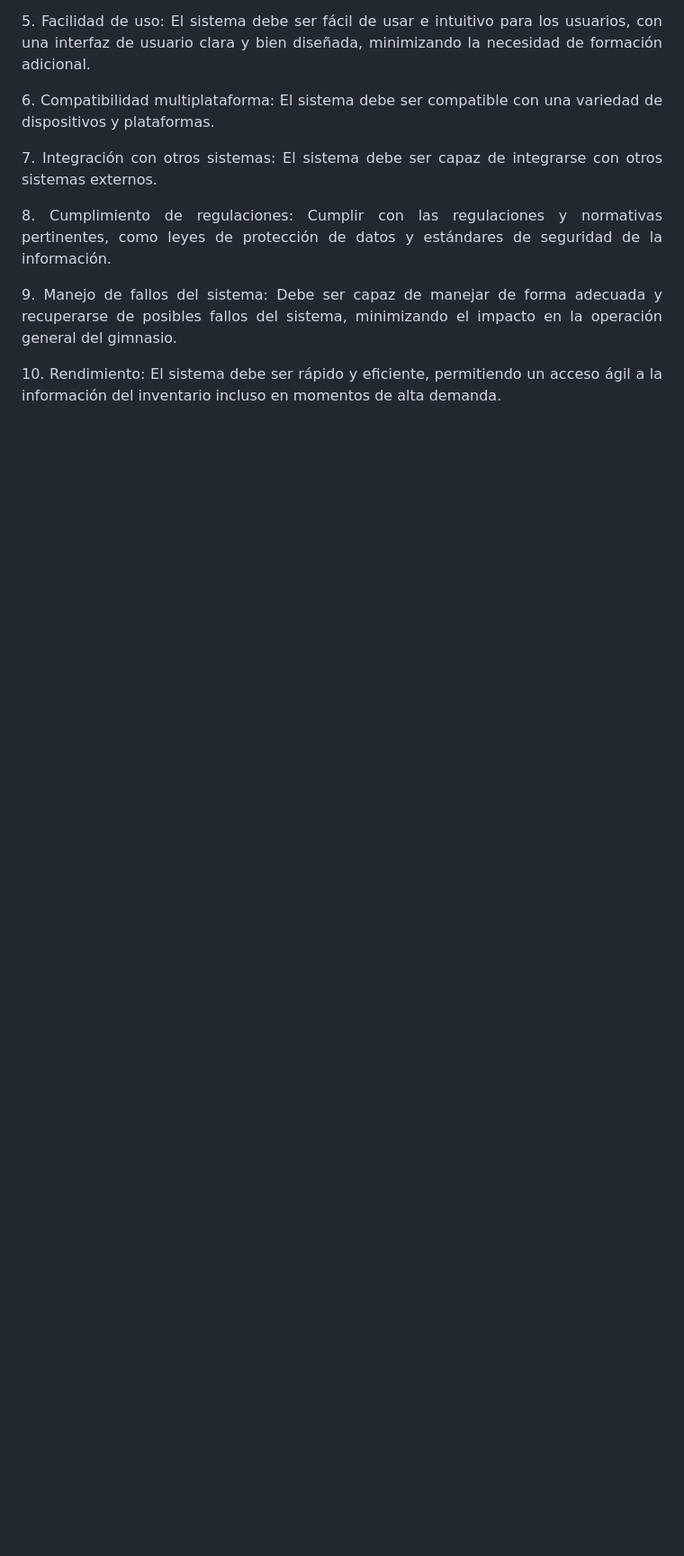
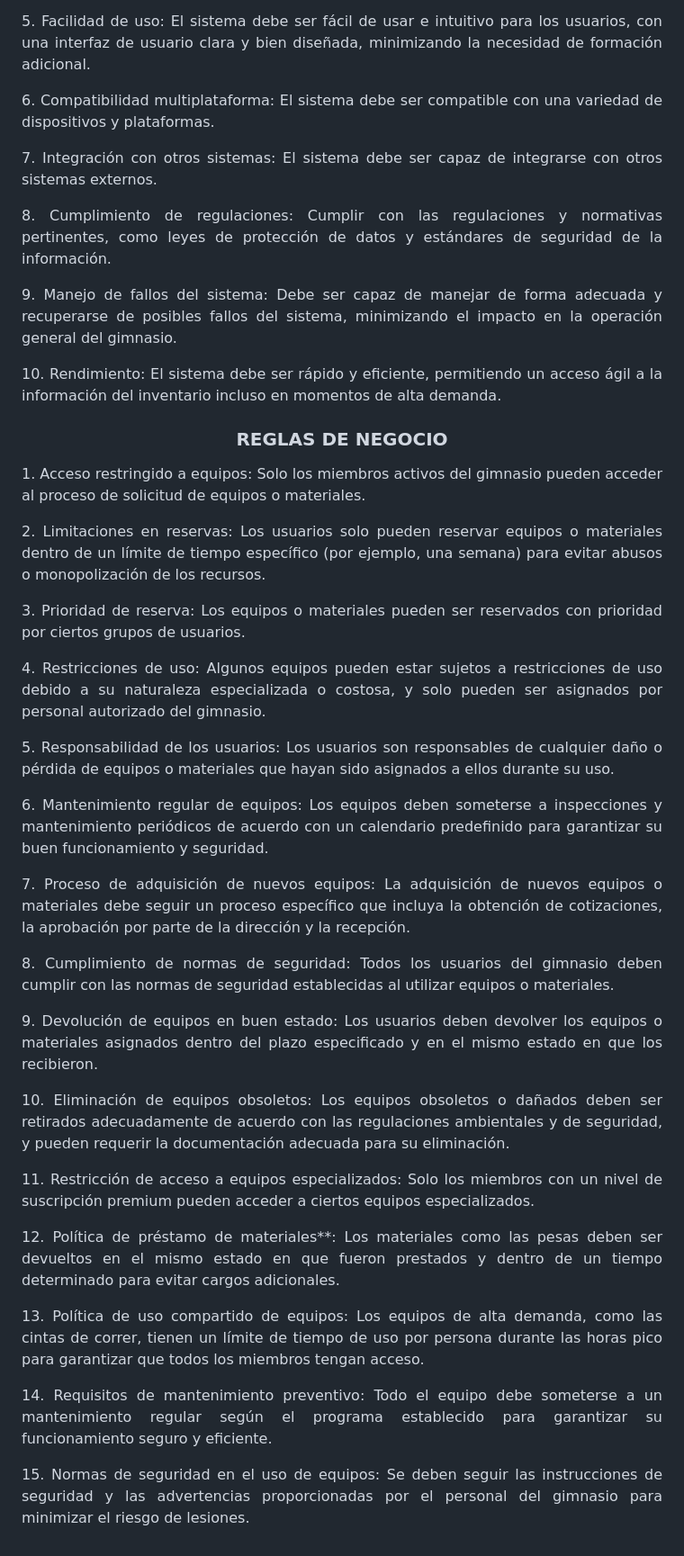
Before and after one commit to yairgzar/Practica1-Git, a Markdown page: README.md, the part around the change. Shown at 90% size. Rendered like a GitHub page; blank space fills up the shorter version.

```diff
--- a/README.md
+++ b/README.md
@@ -127,4 +127,67 @@ BACKEND
 10. Rendimiento: El sistema debe ser rápido y eficiente, permitiendo un acceso ágil a la información del inventario incluso en momentos de alta demanda.
 </p>
 
+### REGLAS DE NEGOCIO
+
+<p align="justify">
+1. Acceso restringido a equipos: Solo los miembros activos del gimnasio pueden acceder al proceso de solicitud de equipos o materiales.
+</p>
+
+<p align="justify">
+2. Limitaciones en reservas: Los usuarios solo pueden reservar equipos o materiales dentro de un límite de tiempo específico (por ejemplo, una semana) para evitar abusos o monopolización de los recursos.
+</p>
+
+<p align="justify">
+3. Prioridad de reserva: Los equipos o materiales pueden ser reservados con prioridad por ciertos grupos de usuarios.
+</p>
+
+<p align="justify">
+4. Restricciones de uso: Algunos equipos pueden estar sujetos a restricciones de uso debido a su naturaleza especializada o costosa, y solo pueden ser asignados por personal autorizado del gimnasio.
+</p>
+
+<p align="justify">
+5. Responsabilidad de los usuarios: Los usuarios son responsables de cualquier daño o pérdida de equipos o materiales que hayan sido asignados a ellos durante su uso.
+</p>
+
+<p align="justify">
+6. Mantenimiento regular de equipos: Los equipos deben someterse a inspecciones y mantenimiento periódicos de acuerdo con un calendario predefinido para garantizar su buen funcionamiento y seguridad.
+</p>
+
+<p align="justify">
+7. Proceso de adquisición de nuevos equipos: La adquisición de nuevos equipos o materiales debe seguir un proceso específico que incluya la obtención de cotizaciones, la aprobación por parte de la dirección y la recepción.
+</p>
+
+<p align="justify">
+8. Cumplimiento de normas de seguridad: Todos los usuarios del gimnasio deben cumplir con las normas de seguridad establecidas al utilizar equipos o materiales.
+</p>
+
+<p align="justify">
+9. Devolución de equipos en buen estado: Los usuarios deben devolver los equipos o materiales asignados dentro del plazo especificado y en el mismo estado en que los recibieron.
+</p>
+
+<p align="justify">
+10. Eliminación de equipos obsoletos: Los equipos obsoletos o dañados deben ser retirados adecuadamente de acuerdo con las regulaciones ambientales y de seguridad, y pueden requerir la documentación adecuada para su eliminación.
+</p>
+
+<p align="justify">
+11. Restricción de acceso a equipos especializados: Solo los miembros con un nivel de suscripción premium pueden acceder a ciertos equipos especializados.
+</p>
+
+<p align="justify">
+12. Política de préstamo de materiales**: Los materiales como las pesas deben ser devueltos en el mismo estado en que fueron prestados y dentro de un tiempo determinado para evitar cargos adicionales.
+</p>
+
+<p align="justify">
+13. Política de uso compartido de equipos: Los equipos de alta demanda, como las cintas de correr, tienen un límite de tiempo de uso por persona durante las horas pico para garantizar que todos los miembros tengan acceso.
+</p>
+
+<p align="justify">
+14. Requisitos de mantenimiento preventivo: Todo el equipo debe someterse a un mantenimiento regular según el programa establecido para garantizar su funcionamiento seguro y eficiente.
+</p>
+
+<p align="justify">
+15. Normas de seguridad en el uso de equipos: Se deben seguir las instrucciones de seguridad y las advertencias proporcionadas por el personal del gimnasio para minimizar el riesgo de lesiones.
+</p>
+
+
 </div>
```
